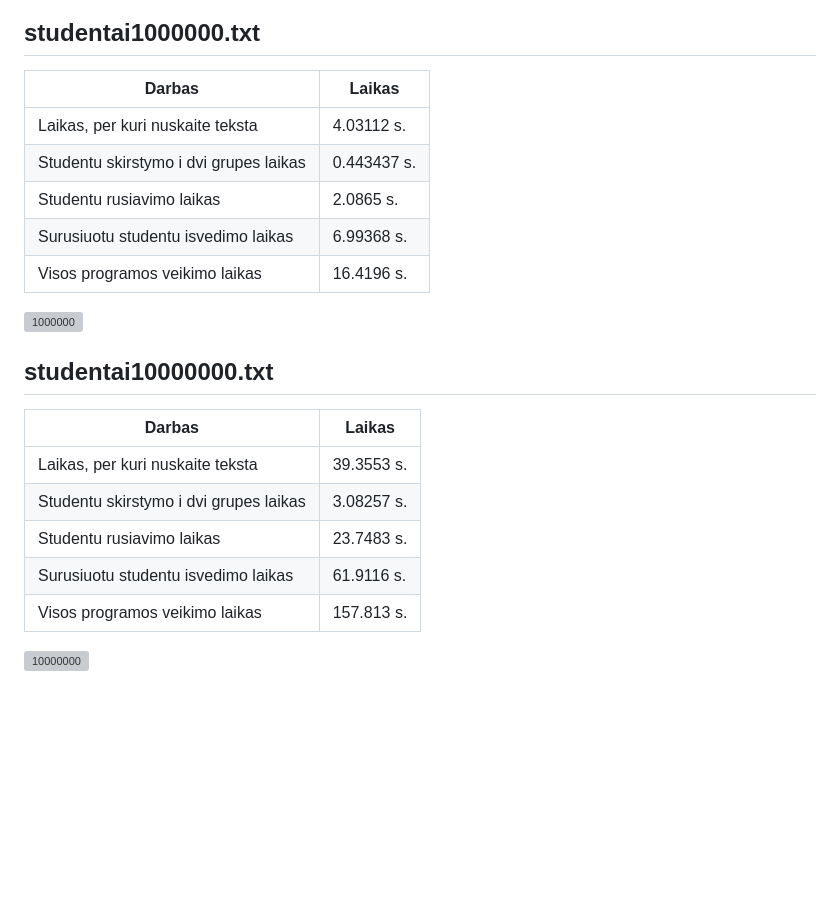
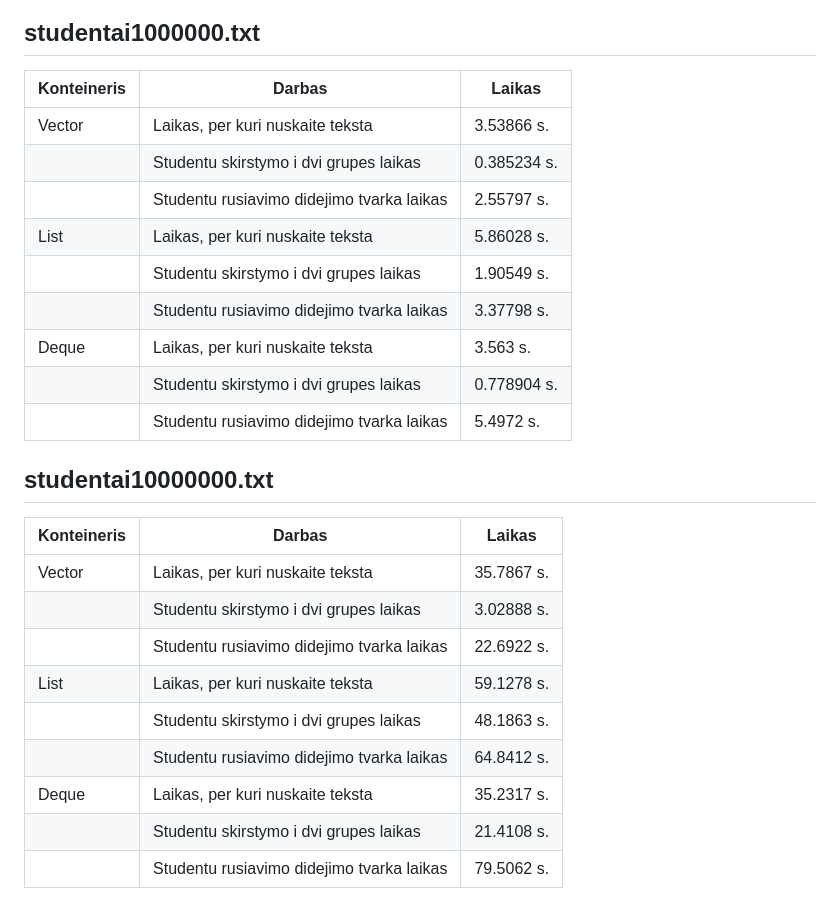
Before and after one commit to Pijus-B/3-uzduotis, a Markdown page: README.md, the part around one of its changes. Drawn GitHub-style; blank space fills up the shorter version; grey boxes are pictures that could not be loaded.

```diff
--- a/README.md
+++ b/README.md
@@ -52,22 +50,26 @@
 
 ## studentai1000000.txt
-|Darbas                                     | Laikas                       |
-|-------------------------------------------|------------------------------|
-|Laikas, per kuri nuskaite teksta           | 4.03112 s.                   |
-|Studentu skirstymo i dvi grupes laikas     | 0.443437 s.                  |
-|Studentu rusiavimo laikas                  | 2.0865 s.                    |
-|Surusiuotu studentu isvedimo laikas        | 6.99368 s.                   |
-|Visos programos veikimo laikas             | 16.4196 s.                   |
-
-![1000000](https://github.com/Pijus-B/OOP/assets/90143621/67e8283f-da2a-4b70-bd2b-967d5365330f)
+| Konteineris |         Darbas                            | Laikas         |
+|-------------|-------------------------------------------|----------------|
+| Vector      |Laikas, per kuri nuskaite teksta           | 3.53866 s.     |
+|             |Studentu skirstymo i dvi grupes laikas     | 0.385234 s.    |
+|             |Studentu rusiavimo didejimo tvarka laikas  | 2.55797 s.     |
+| List        |Laikas, per kuri nuskaite teksta           | 5.86028 s.     |
+|             |Studentu skirstymo i dvi grupes laikas     | 1.90549 s.     |
+|             |Studentu rusiavimo didejimo tvarka laikas  | 3.37798 s.     |
+| Deque       |Laikas, per kuri nuskaite teksta           | 3.563 s.       |
+|             |Studentu skirstymo i dvi grupes laikas     | 0.778904 s.    |
+|             |Studentu rusiavimo didejimo tvarka laikas  | 5.4972 s.      |
 
 ## studentai10000000.txt
-|Darbas                                     | Laikas                       |
-|-------------------------------------------|------------------------------|
-|Laikas, per kuri nuskaite teksta           | 39.3553 s.                   |
-|Studentu skirstymo i dvi grupes laikas     | 3.08257 s.                   |
-|Studentu rusiavimo laikas                  | 23.7483 s.                   |
-|Surusiuotu studentu isvedimo laikas        | 61.9116 s.                   |
-|Visos programos veikimo laikas             | 157.813 s.                   |
-
-![10000000](https://github.com/Pijus-B/OOP/assets/90143621/e663d9e4-4ee0-44b2-91bf-d7ebabae78ce)
+| Konteineris |         Darbas                            | Laikas         |
+|-------------|-------------------------------------------|----------------|
+| Vector      |Laikas, per kuri nuskaite teksta           | 35.7867 s.     |
+|             |Studentu skirstymo i dvi grupes laikas     | 3.02888 s.     |
+|             |Studentu rusiavimo didejimo tvarka laikas  | 22.6922 s.     |
+| List        |Laikas, per kuri nuskaite teksta           | 59.1278 s.     |
+|             |Studentu skirstymo i dvi grupes laikas     | 48.1863 s.     |
+|             |Studentu rusiavimo didejimo tvarka laikas  | 64.8412 s.     |
+| Deque       |Laikas, per kuri nuskaite teksta           | 35.2317 s.     |
+|             |Studentu skirstymo i dvi grupes laikas     | 21.4108 s.     |
+|             |Studentu rusiavimo didejimo tvarka laikas  | 79.5062 s.     |
```
Also changed, not shown: other parts of README.md (+41 -43 lines).
